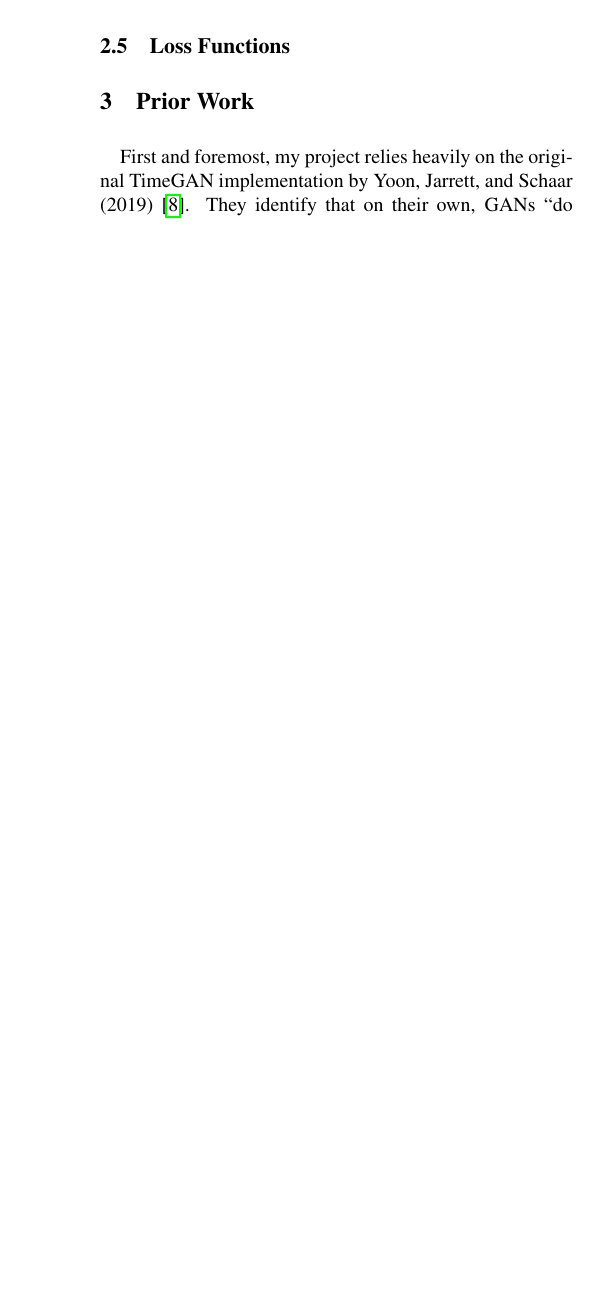
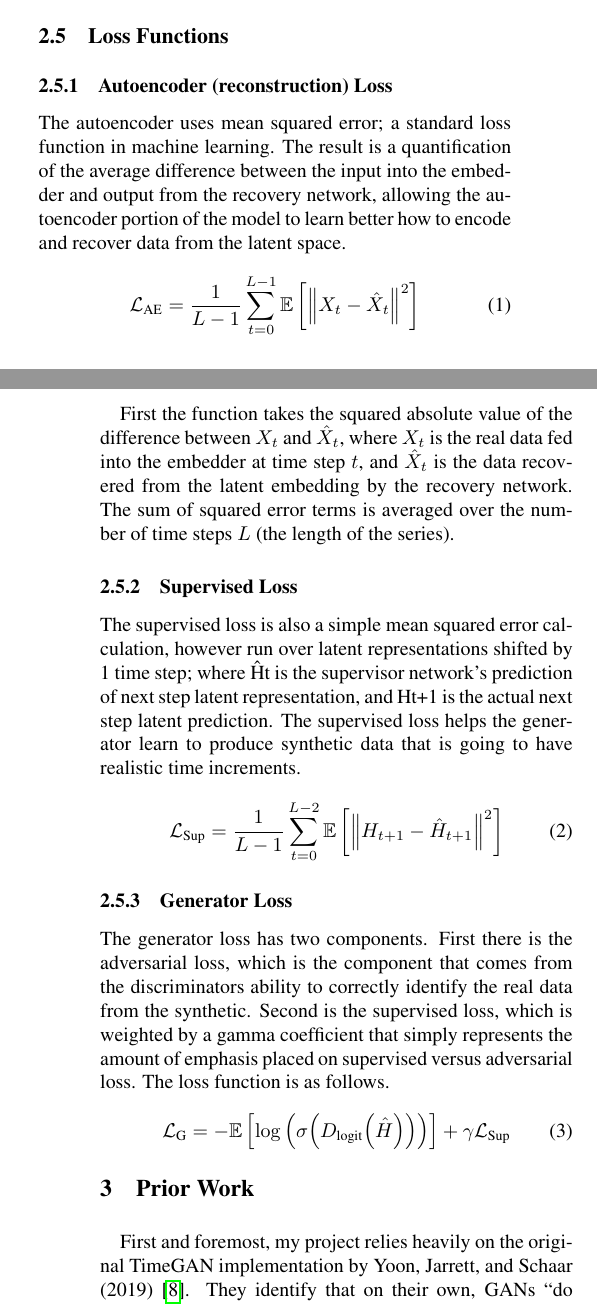
Before and after one commit to kincaidqf/comps_final_paper, a LaTeX document (comps.tex): part of one column of page 3 of 8 before the commit and two parts of the columns of pages 3 and 4 of 8 after it, the two joined at a grey line, cut so that both start at the same text, the shorter picture padded with empty space. Compiled offline with pdfLaTeX.

Commit message:
working on adding loss function sections in technical backround - added generator loss

```diff
--- a/comps.tex
+++ b/comps.tex
@@ -85,6 +93,28 @@ The main components of the TimeGAN architecture are pictured in Figure \ref{fig:
+What makes this model unique is that the embedding and recovery networks together form the autoencoder to refine latent representations, while the supervisor learns time-step shifted latent transformations (the transition from latent representation at time t to time t+1). The autoencoder refined and supervisor time-shifted, latent patterns help the generator to create realistic data for the next time step based on the current time step.The adversarial component of the discriminator provides further reinforcement on generating quality synthetic sequences. The TimeGAN performs these functions described above iteratively, allowing it to improve how it encodes features and generates representations \cite{yoon2019timeseriesgenerative}. The combination of GAN and autoencoder architecture make a TimeGAN the perfect model for my project: optimized to generate realistic time series data.
+
 \subsection{Loss Functions}
+\subsubsection{Autoencoder (reconstruction) Loss}
+The autoencoder uses mean squared error; a standard loss function in machine learning. The result is a quantification of the average difference between the input into the embedder and output from the recovery network, allowing the autoencoder portion of the model to learn better how to encode and recover data from the latent space.
 
+\begin{equation}
+    \mathcal{L}_{\text{AE}} = \frac{1}{L-1}\sum_{t=0}^{L-1}\mathbb{E}\left[\left\|X_t - \hat{X}_t\right\|^2\right]
+\end{equation}
 
+First the function takes the squared absolute value of the difference between \(X_t\) and \(\hat{X}_t\), where \(X_t\) is the real data fed into the embedder at time step \(t\), and \(\hat{X}_t\) is the data recovered from the latent embedding by the recovery network. The sum of squared error terms is averaged over the number of time steps \(L\) (the length of the series).
+
+\subsubsection{Supervised Loss}
+The supervised loss is also a simple mean squared error calculation, however run over latent representations shifted by 1 time step; where Ĥt is the supervisor network’s prediction of next step latent representation, and Ht+1 is the actual next step latent prediction. The supervised loss helps the generator learn to produce synthetic data that is going to have realistic time increments.
+
+\begin{equation}
+    \mathcal{L}_{\text{Sup}} = \frac{1}{L-1}\sum_{t=0}^{L-2}\mathbb{E}\left[\left\|H_{t+1} - \hat{H}_{t+1}\right\|^2\right]
+\end{equation}
+
+\subsubsection{Generator Loss}
+The generator loss has two components. First there is the adversarial loss, which is the component that comes from the discriminators ability to correctly identify the real data from the synthetic. Second is the supervised loss, which is weighted by a gamma coefficient that simply represents the amount of emphasis placed on supervised versus adversarial loss. The loss function is as follows.
+
+\begin{equation}
+        \mathcal{L}_{\text{G}} = -\mathbb{E}\left[\log\left(\sigma\!\left(D_{\text{logit}}\!\left(\hat{H}\right)\right)\right)\right] + \gamma \mathcal{L}_{\text{Sup}}
+\end{equation}
 
 \section{Prior Work}
 
```
Also changed, not shown: comps.tex (8 more changed lines).
